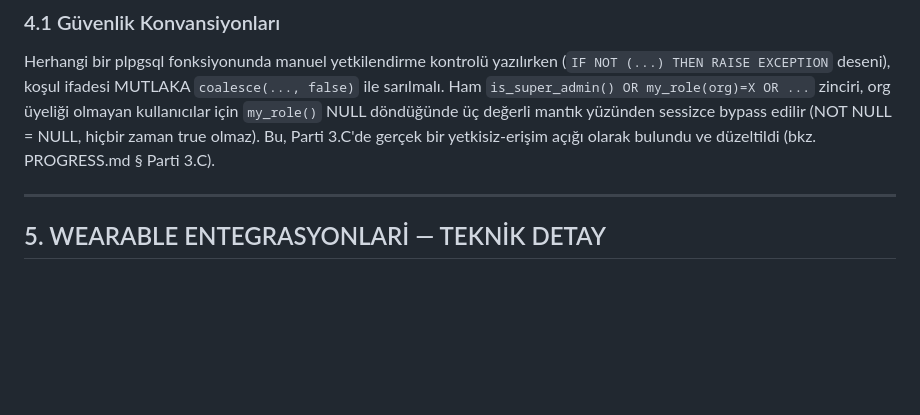
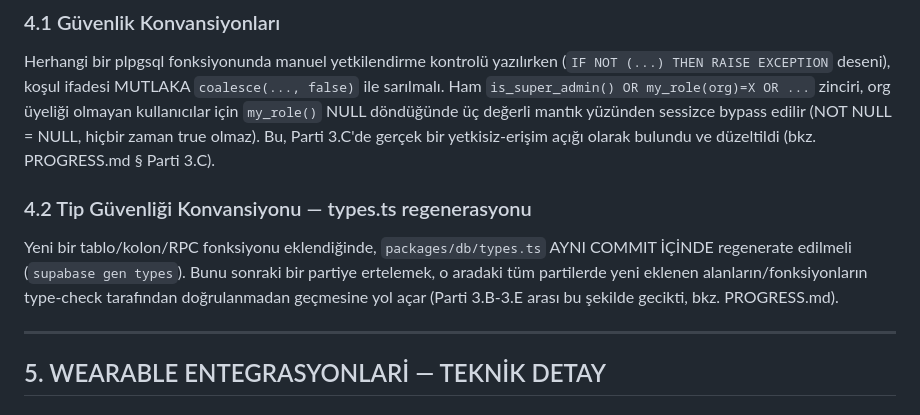
Before and after one commit to tosunbeytullah9-ui/Athlete_Monitoring, a Markdown page: CLAUDE.md, the part around the change. Drawn GitHub-style; blank space fills up the shorter version.

Commit message:
docs: add types.ts regeneration convention to CLAUDE.md

```diff
--- a/CLAUDE.md
+++ b/CLAUDE.md
@@ -574,6 +574,10 @@ create policy "exercises_select" on exercises for select using (
 
 Herhangi bir plpgsql fonksiyonunda manuel yetkilendirme kontrolü yazılırken (`IF NOT (...) THEN RAISE EXCEPTION` deseni), koşul ifadesi MUTLAKA `coalesce(..., false)` ile sarılmalı. Ham `is_super_admin() OR my_role(org)=X OR ...` zinciri, org üyeliği olmayan kullanıcılar için `my_role()` NULL döndüğünde üç değerli mantık yüzünden sessizce bypass edilir (NOT NULL = NULL, hiçbir zaman true olmaz). Bu, Parti 3.C'de gerçek bir yetkisiz-erişim açığı olarak bulundu ve düzeltildi (bkz. PROGRESS.md § Parti 3.C).
 
+### 4.2 Tip Güvenliği Konvansiyonu — types.ts regenerasyonu
+
+Yeni bir tablo/kolon/RPC fonksiyonu eklendiğinde, `packages/db/types.ts` AYNI COMMIT İÇİNDE regenerate edilmeli (`supabase gen types`). Bunu sonraki bir partiye ertelemek, o aradaki tüm partilerde yeni eklenen alanların/fonksiyonların type-check tarafından doğrulanmadan geçmesine yol açar (Parti 3.B-3.E arası bu şekilde gecikti, bkz. PROGRESS.md).
+
 ---
 
 ## 5. WEARABLE ENTEGRASYONLARİ — TEKNİK DETAY
```
